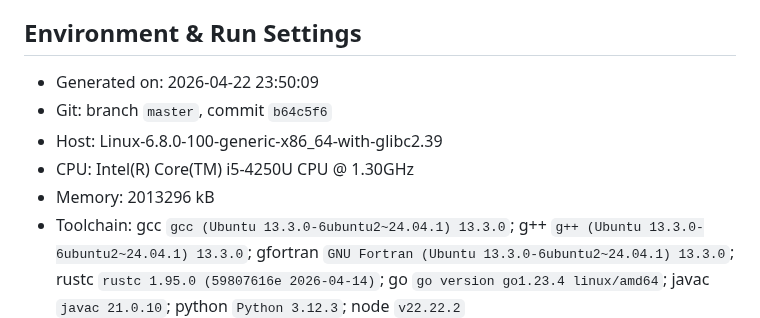
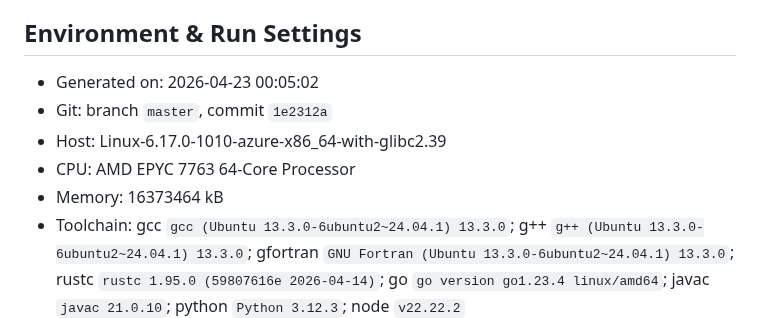
Before and after one commit to alexplast/polyglot-big-arithmetic, a Markdown page: RESULTS.md, the part around one of its changes. Rendered like a GitHub page.

```diff
--- a/RESULTS.md
+++ b/RESULTS.md
@@ -4,11 +4,11 @@ Generated on: 2026-04-22 23:50:09
 
 ## Environment & Run Settings
 
-- Generated on: 2026-04-22 23:50:09
-- Git: branch `master`, commit `b64c5f6`
-- Host: Linux-6.8.0-100-generic-x86_64-with-glibc2.39
-- CPU: Intel(R) Core(TM) i5-4250U CPU @ 1.30GHz
-- Memory: 2013296 kB
+- Generated on: 2026-04-23 00:05:02
+- Git: branch `master`, commit `1e2312a`
+- Host: Linux-6.17.0-1010-azure-x86_64-with-glibc2.39
+- CPU: AMD EPYC 7763 64-Core Processor
+- Memory: 16373464 kB
 - Toolchain: gcc `gcc (Ubuntu 13.3.0-6ubuntu2~24.04.1) 13.3.0`; g++ `g++ (Ubuntu 13.3.0-6ubuntu2~24.04.1) 13.3.0`; gfortran `GNU Fortran (Ubuntu 13.3.0-6ubuntu2~24.04.1) 13.3.0`; rustc `rustc 1.95.0 (59807616e 2026-04-14)`; go `go version go1.23.4 linux/amd64`; javac `javac 21.0.10`; python `Python 3.12.3`; node `v22.22.2`
 - Run config: bench `all`, profile `full`, runs `5`, warmup `1`, data seed `1337`
 - Problem sizes: factorial `5000`, fibonacci `25000`, power `2^20000`, float count `1475`, matrix `200`, sort `3000`
```
Also changed, not shown: other parts of RESULTS.md (+37 -37 lines), results/plots/bigint.png, results/plots/float.png, results/plots/matrix.png, results/plots/sort.png, 5 other files.
